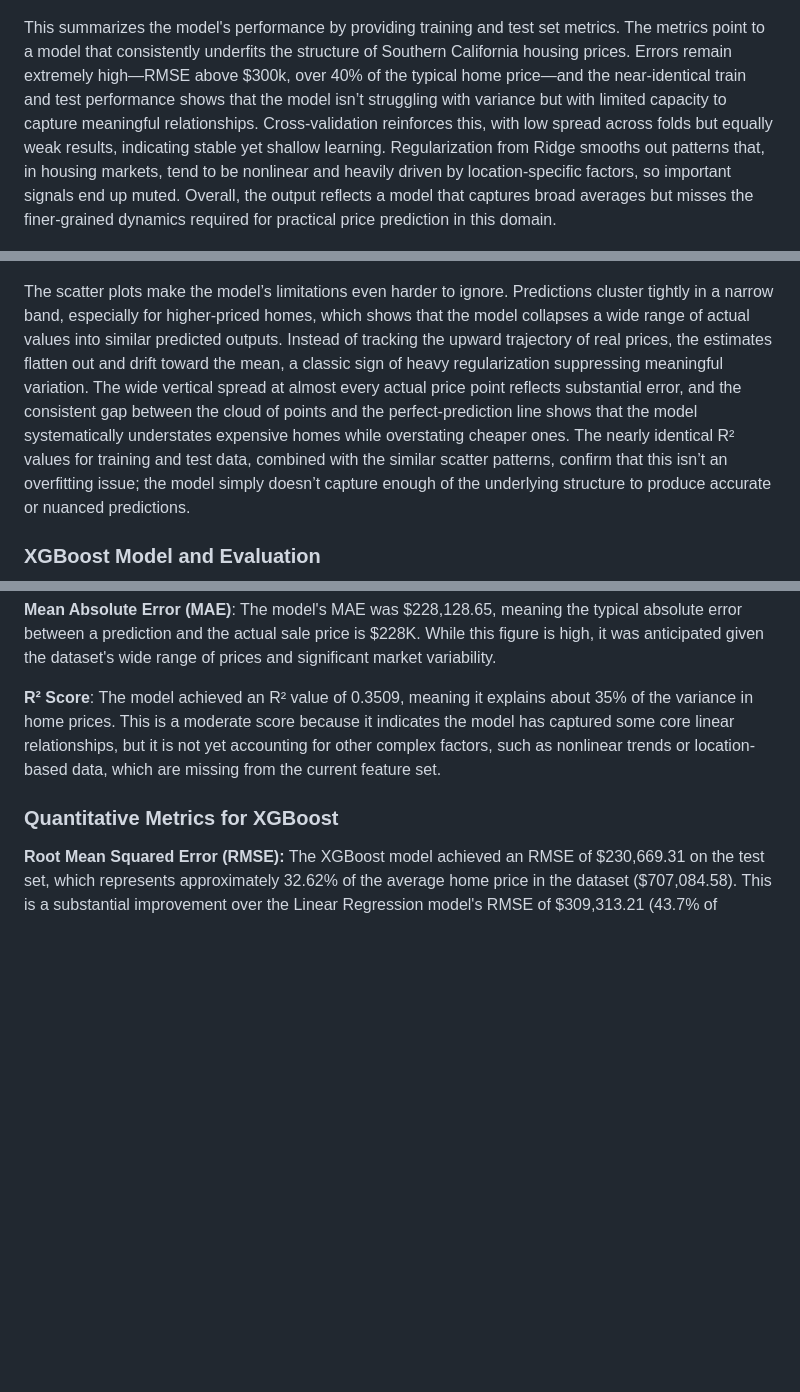
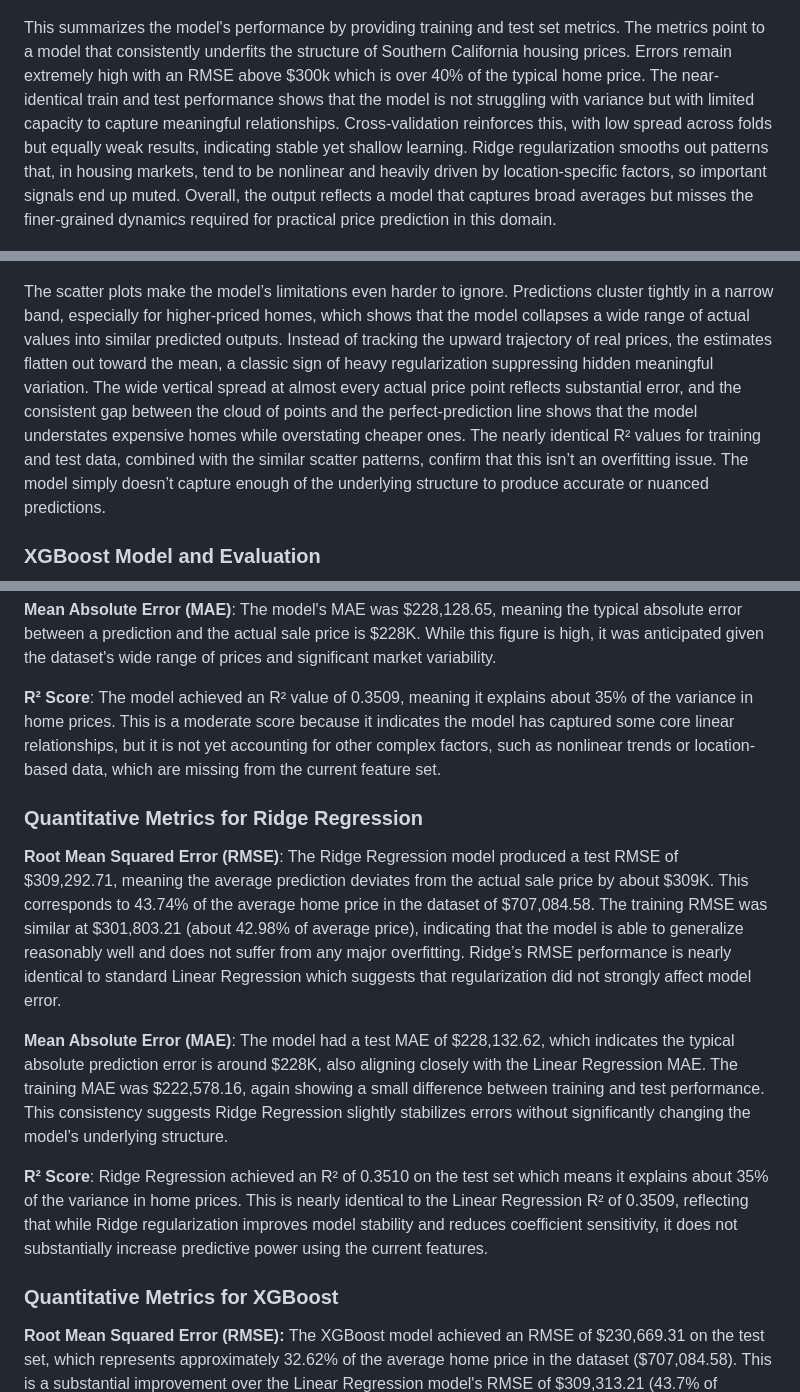
Before and after one commit to eriklarson12/House-Price-Prediction-in-Southern-California, a Markdown page: index.md, 3 parts joined by grey strips. GitHub-like rendering; blank space fills up the shorter version.

```diff
--- a/index.md
+++ b/index.md
@@ -111,12 +111,12 @@ This summarizes the model's performance by comparing the training (blue) and tes
 
 ![A screenshot of ridge regression results](images/ridge_results.png)
 
-This summarizes the model's performance by providing training and test set metrics. The metrics point to a model that consistently underfits the structure of Southern California housing prices. Errors remain extremely high—RMSE above $300k, over 40% of the typical home price—and the near-identical train and test performance shows that the model isn’t struggling with variance but with limited capacity to capture meaningful relationships. Cross-validation reinforces this, with low spread across folds but equally weak results, indicating stable yet shallow learning. Regularization from Ridge smooths out patterns that, in housing markets, tend to be nonlinear and heavily driven by location-specific factors, so important signals end up muted. Overall, the output reflects a model that captures broad averages but misses the finer-grained dynamics required for practical price prediction in this domain.
+This summarizes the model's performance by providing training and test set metrics. The metrics point to a model that consistently underfits the structure of Southern California housing prices. Errors remain extremely high with an RMSE above $300k which is over 40% of the typical home price. The near-identical train and test performance shows that the model is not struggling with variance but with limited capacity to capture meaningful relationships. Cross-validation reinforces this, with low spread across folds but equally weak results, indicating stable yet shallow learning. Ridge regularization smooths out patterns that, in housing markets, tend to be nonlinear and heavily driven by location-specific factors, so important signals end up muted. Overall, the output reflects a model that captures broad averages but misses the finer-grained dynamics required for practical price prediction in this domain.
 
 
 ![A screenshot of ridge regression graph results](images/ridge_imgs.png)
 
-The scatter plots make the model’s limitations even harder to ignore. Predictions cluster tightly in a narrow band, especially for higher-priced homes, which shows that the model collapses a wide range of actual values into similar predicted outputs. Instead of tracking the upward trajectory of real prices, the estimates flatten out and drift toward the mean, a classic sign of heavy regularization suppressing meaningful variation. The wide vertical spread at almost every actual price point reflects substantial error, and the consistent gap between the cloud of points and the perfect-prediction line shows that the model systematically understates expensive homes while overstating cheaper ones. The nearly identical R² values for training and test data, combined with the similar scatter patterns, confirm that this isn’t an overfitting issue; the model simply doesn’t capture enough of the underlying structure to produce accurate or nuanced predictions.
+The scatter plots make the model’s limitations even harder to ignore. Predictions cluster tightly in a narrow band, especially for higher-priced homes, which shows that the model collapses a wide range of actual values into similar predicted outputs. Instead of tracking the upward trajectory of real prices, the estimates flatten out toward the mean, a classic sign of heavy regularization suppressing hidden meaningful variation. The wide vertical spread at almost every actual price point reflects substantial error, and the consistent gap between the cloud of points and the perfect-prediction line shows that the model understates expensive homes while overstating cheaper ones. The nearly identical R² values for training and test data, combined with the similar scatter patterns, confirm that this isn’t an overfitting issue. The model simply doesn’t capture enough of the underlying structure to produce accurate or nuanced predictions.
 
 ### XGBoost Model and Evaluation
 
@@ -150,6 +150,14 @@ This text output confirms the feature importance rankings from the XGBoost model
 
 
 **R² Score**: The model achieved an R² value of 0.3509, meaning it explains about 35% of the variance in home prices. This is a moderate score because it indicates the model has captured some core linear relationships, but it is not yet accounting for other complex factors, such as nonlinear trends or location-based data, which are missing from the current feature set.
+
+### Quantitative Metrics for Ridge Regression
+
+**Root Mean Squared Error (RMSE)**: The Ridge Regression model produced a test RMSE of $309,292.71, meaning the average prediction deviates from the actual sale price by about $309K. This corresponds to 43.74% of the average home price in the dataset of $707,084.58. The training RMSE was similar at $301,803.21 (about 42.98% of average price), indicating that the model is able to generalize reasonably well and does not suffer from any major overfitting. Ridge’s RMSE performance is nearly identical to standard Linear Regression which suggests that regularization did not strongly affect model error.
+
+**Mean Absolute Error (MAE)**: The model had a test MAE of $228,132.62, which indicates the typical absolute prediction error is around $228K, also aligning closely with the Linear Regression MAE. The training MAE was $222,578.16, again showing a small difference between training and test performance. This consistency suggests Ridge Regression slightly stabilizes errors without significantly changing the model’s underlying structure.
+
+**R² Score**: Ridge Regression achieved an R² of 0.3510 on the test set which means it explains about 35% of the variance in home prices. This is nearly identical to the Linear Regression R² of 0.3509, reflecting that while Ridge regularization improves model stability and reduces coefficient sensitivity, it does not substantially increase predictive power using the current features.
 
 ### Quantitative Metrics for XGBoost
 
```
